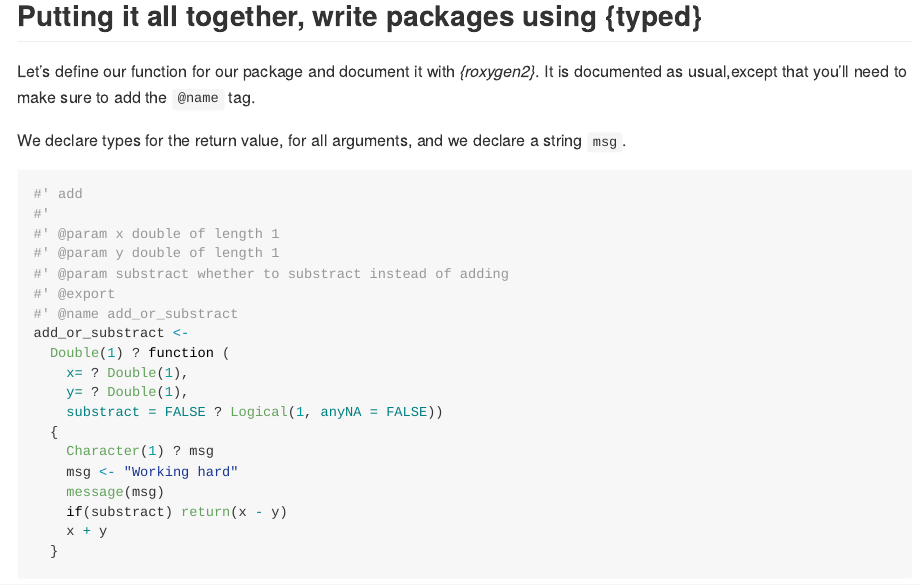
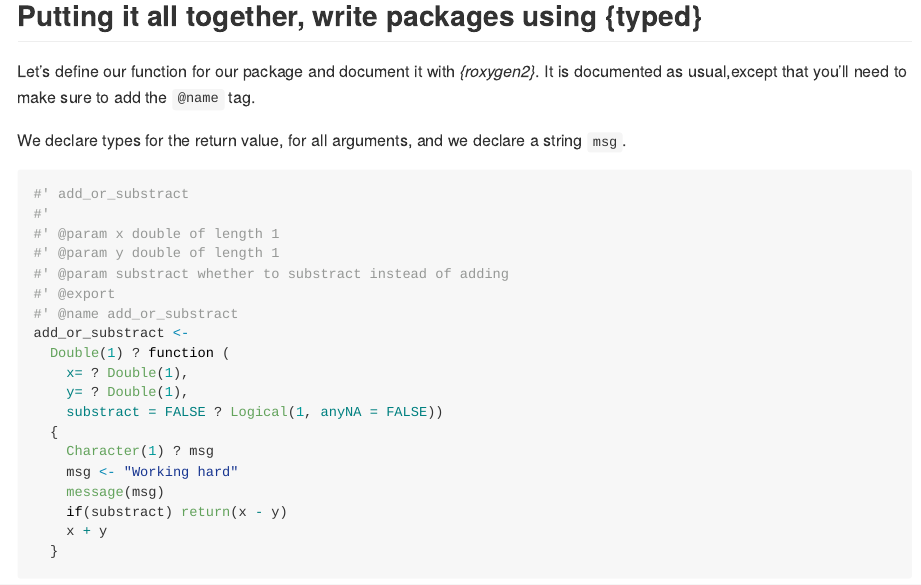
Before and after one commit to moodymudskipper/typed, an R Markdown document (README.Rmd): the page in a window 1100 px wide, from 5940 px down. The pictures show the output file README.md that the author committed with the source, drawn offline in the style of GitHub.

Commit message:
typo in README

````diff
--- a/README.Rmd
+++ b/README.Rmd
@@ -253,7 +253,7 @@ It is documented as usual,except that you'll need to make sure to add the `@name
 We declare types for the return value, for all arguments, and we declare a string `msg`.
 
 ```{r}
-#' add
+#' add_or_substract
 #'
 #' @param x double of length 1
 #' @param y double of length 1
````
Also changed, not shown: README.md.
